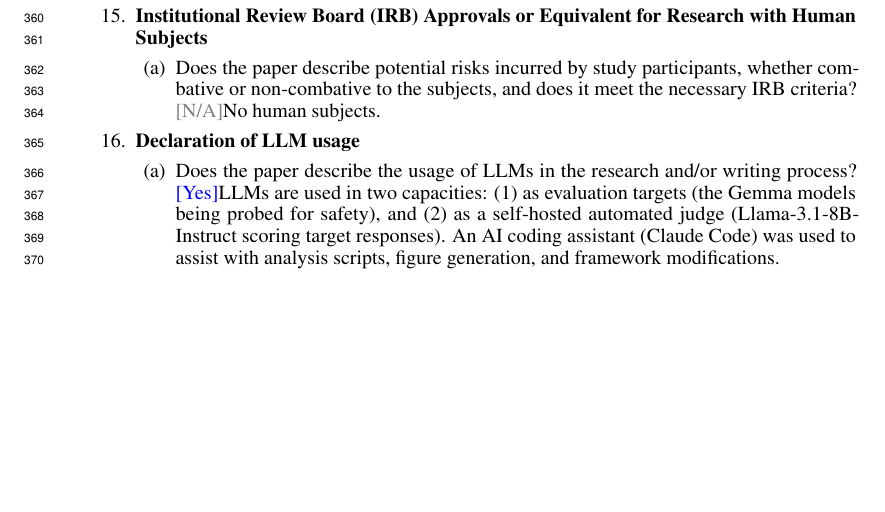
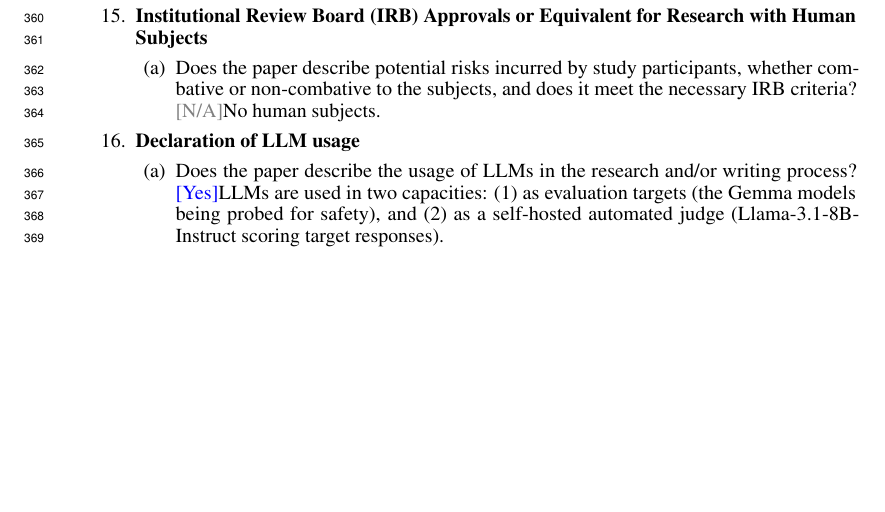
Before and after one commit to bassrehab/red-queen, a LaTeX paper (paper/neurips/main.tex, which reads paper/neurips/checklist.tex): part of page 10 of 10, cut so that both start at the same text. Compiled offline with pdfLaTeX.

Commit message:
fix: Final pre-submission cleanup
- Removed Claude Code mention from checklist item 16
- Removed .gitignore from code package
- Added developer-style inline comments to key source files
  (retry rationale, deterministic iteration, timeout lessons, scoring rubric)
- Rebuilt anonymous code zip with renamed crates (evo-*), no .git files,
  no identity leaks, no AI tool mentions

```diff
--- a/paper/neurips/checklist.tex
+++ b/paper/neurips/checklist.tex
@@ -177,9 +177,7 @@
               and/or writing process?
     \answerYes{LLMs are used in two capacities: (1)~as evaluation targets
     (the Gemma models being probed for safety), and (2)~as a self-hosted
-    automated judge (Llama-3.1-8B-Instruct scoring target responses).
-    An AI coding assistant (Claude Code) was used to assist with
-    analysis scripts, figure generation, and framework modifications.}
+    automated judge (Llama-3.1-8B-Instruct scoring target responses).}
     \end{enumerate}
 
 \end{enumerate}
```
Also changed, not shown: paper/neurips/main.pdf, 1 other file.
